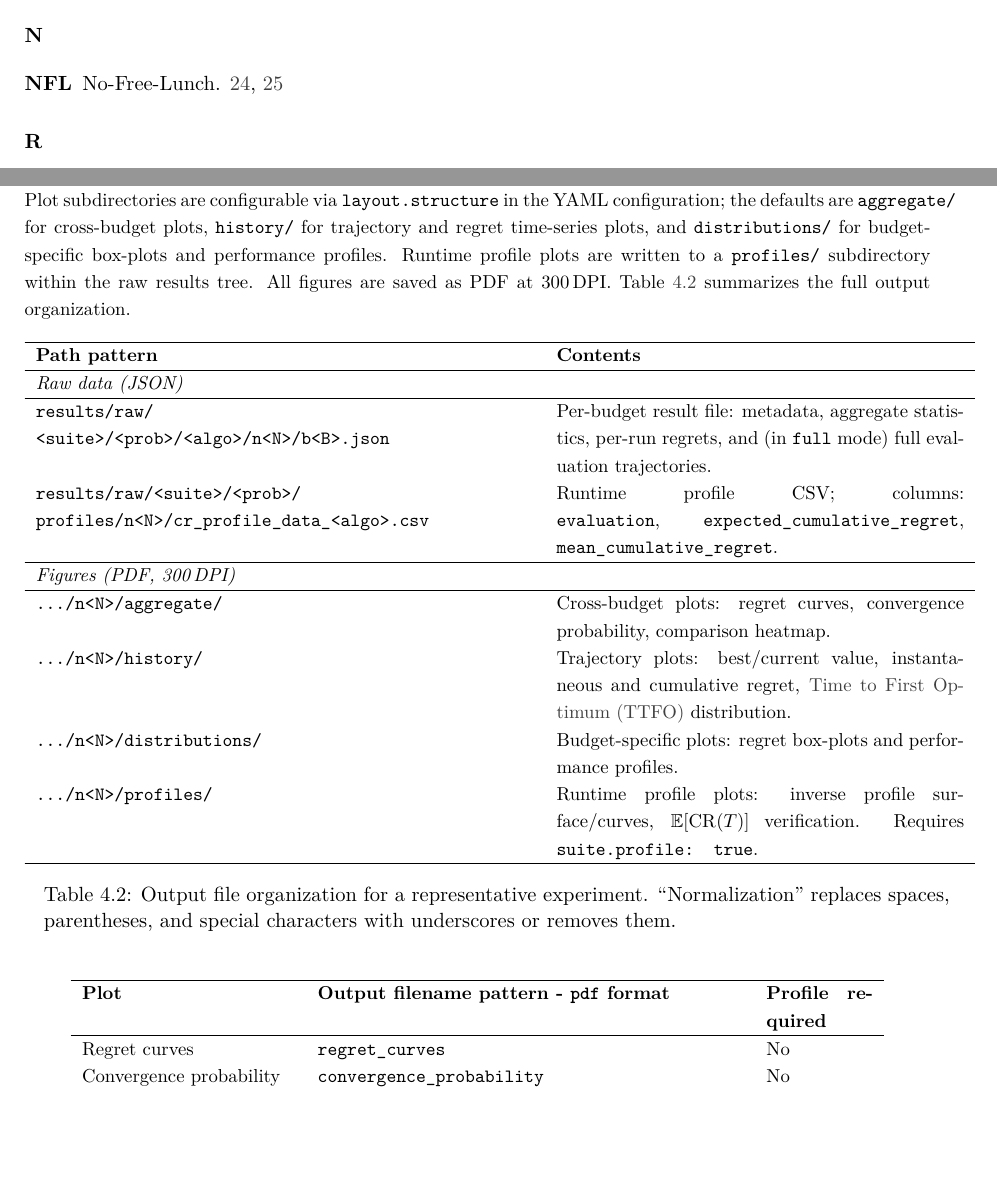
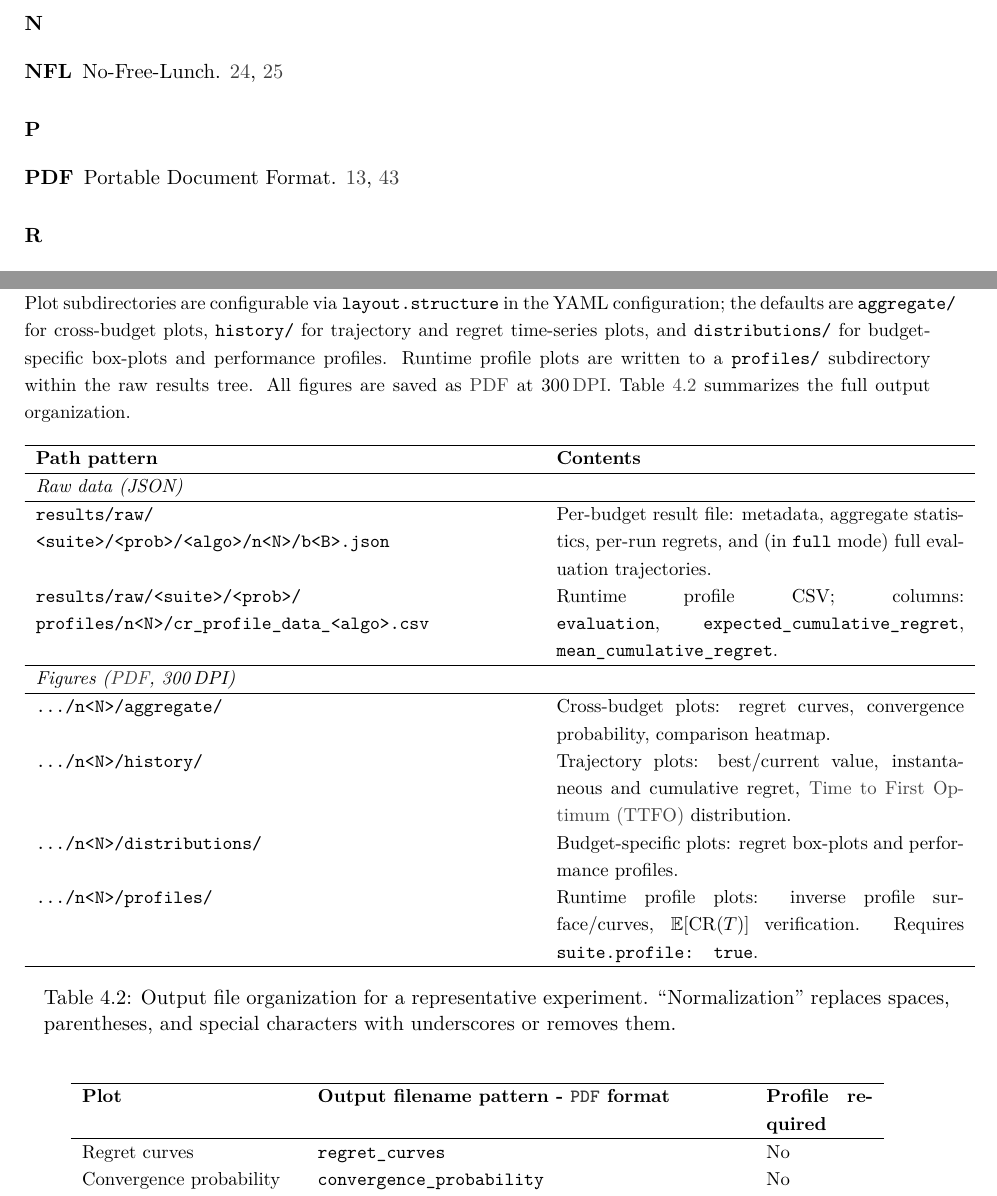
Before and after one commit to manojmanikandan7/regret-report, a LaTeX thesis (report.tex, which reads abbreviations.sty, chapters/chapter_design.tex): two parts of pages 11 and 43 of 84, joined at a grey line, cut so that both start at the same text, the shorter picture padded with empty space. Compiled offline with pdfLaTeX; a LaTeX package or settings file that is missing is left out.

Commit message:
add missing acronym definitions

```diff
--- a/abbreviations.sty
+++ b/abbreviations.sty
@@ -29,6 +29,8 @@
 \newacronym{maxsat}{MaxSAT}{Maximum Satisfiability problem}
 \newacronym{nfl}{NFL}{No-Free-Lunch}
 \newacronym{dfo}{DFO}{Derivative-Free Optimization}
+\newacronym{dpi}{DPI}{Dots per inch}
+\newacronym{pdf}{PDF}{Portable Document Format}
 
 % HACK: glossary entries can't print name as defined (i.e., if name = YAML, can't print it exactly)
 % Use only \acrshort
--- a/chapters/chapter_design.tex
+++ b/chapters/chapter_design.tex
@@ -340,7 +340,7 @@ configuration; the defaults are \texttt{aggregate/} for cross-budget plots,
 \texttt{history/} for trajectory and regret time-series plots, and
 \texttt{distributions/} for budget-specific box-plots and performance profiles.
 Runtime profile plots are written to a \texttt{profiles/} subdirectory within
-the raw results tree. All figures are saved as PDF at 300\,DPI.
+the raw results tree. All figures are saved as \acrshort{pdf} at 300\,\acrshort{dpi}.
 Table~\ref{tab:output-structure} summarizes the full output organization.
 
 \small
@@ -358,7 +358,7 @@ Table~\ref{tab:output-structure} summarizes the full output organization.
   \texttt{expected\_cumulative\_regret},
   \texttt{mean\_cumulative\_regret}. \\
   \hline
-  \multicolumn{2}{l}{\textit{Figures (PDF, 300\,DPI)}} \\
+  \multicolumn{2}{l}{\textit{Figures (\acrshort{pdf}, 300\,DPI)}} \\
   \hline
   \texttt{.../n<N>/aggregate/}
   & Cross-budget plots: regret curves, convergence probability,
@@ -382,7 +382,7 @@ Table~\ref{tab:output-structure} summarizes the full output organization.
 \small
 \begin{longtable}{p{4cm}p{8cm}p{2cm}}
   \hline
-  \textbf{Plot} & \textbf{Output filename pattern - \texttt{pdf}
+  \textbf{Plot} & \textbf{Output filename pattern - \texttt{\acrshort{pdf}}
   format} & \textbf{Profile required} \\
   \hline
   Regret curves            & \texttt{regret\_curves}
```
Also changed, not shown: bibliography/refs.bib (+0 -3 lines).
